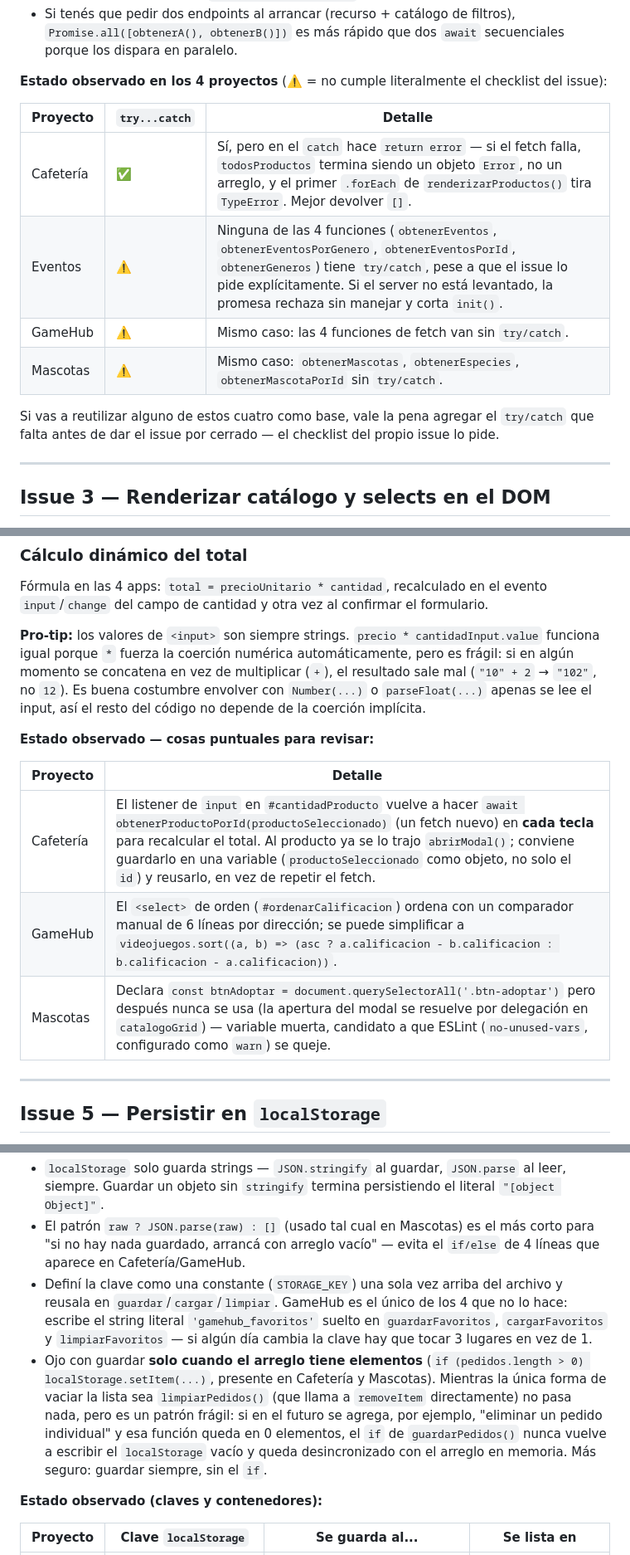
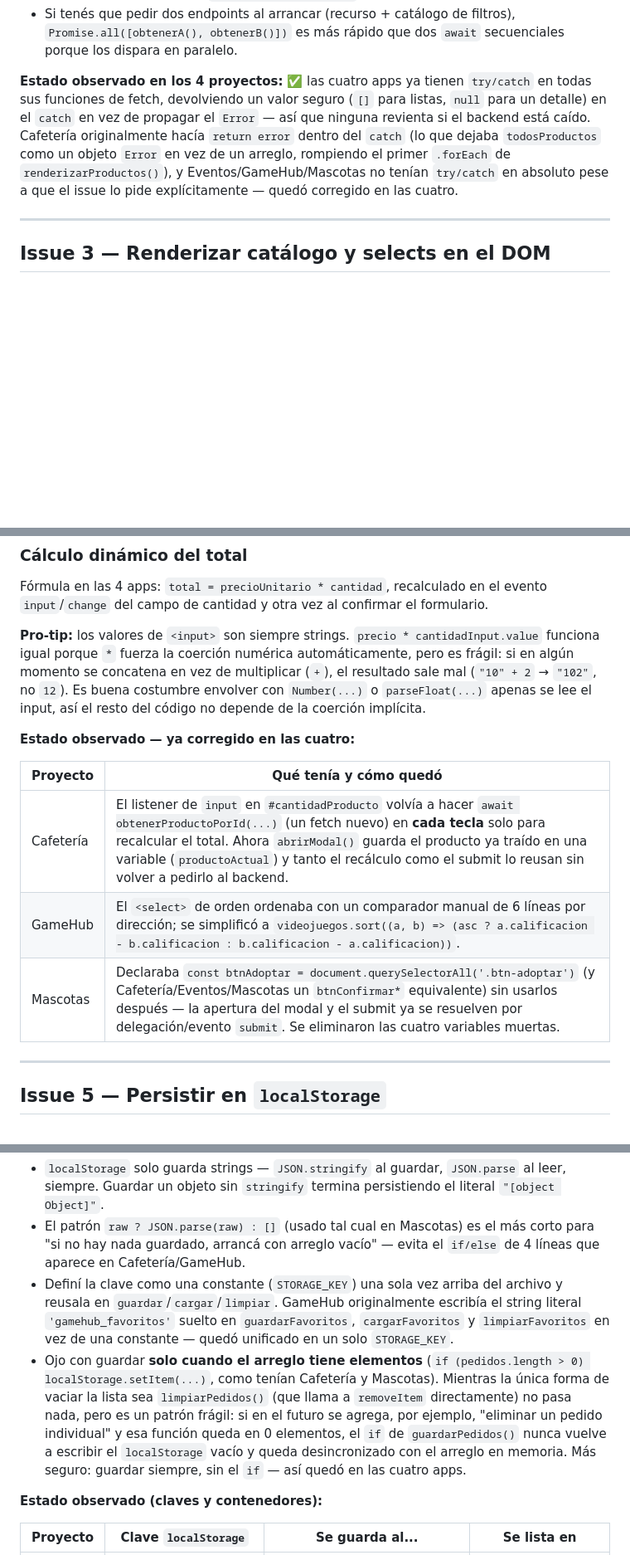
Before and after one commit to marianrd/javascript-cheatsheet, a Markdown page: README.md, 3 parts joined by grey strips. Shown at 83% size. Drawn GitHub-style; blank space fills up the shorter version.

Commit message:
Update root README to reflect the fixes applied to the 4 exam solutions
The guide previously documented several bugs (missing try/catch, the
gamehub platform-field bug, magic storage-key strings, dead variables)
as open issues to watch for. Now that those are fixed in the code,
update the "estado observado" sections so the guide describes the
corrected state instead of stale findings.

```diff
--- a/README.md
+++ b/README.md
@@ -95,16 +95,7 @@ async function obtenerRecurso() {
 - En el `catch`, devolvé un valor "seguro" para el tipo que espera el resto del código (`[]` para listas, `null` para un detalle). Devolver el propio `Error` — como aparece en un caso real abajo — hace que un `productos.forEach(...)` explote si el fetch falla.
 - Si tenés que pedir dos endpoints al arrancar (recurso + catálogo de filtros), `Promise.all([obtenerA(), obtenerB()])` es más rápido que dos `await` secuenciales porque los dispara en paralelo.
 
-**Estado observado en los 4 proyectos** (⚠️ = no cumple literalmente el checklist del issue):
-
-| Proyecto | `try...catch` | Detalle |
-|---|---|---|
-| Cafetería | ✅ | Sí, pero en el `catch` hace `return error` — si el fetch falla, `todosProductos` termina siendo un objeto `Error`, no un arreglo, y el primer `.forEach` de `renderizarProductos()` tira `TypeError`. Mejor devolver `[]`. |
-| Eventos | ⚠️ | Ninguna de las 4 funciones (`obtenerEventos`, `obtenerEventosPorGenero`, `obtenerEventosPorId`, `obtenerGeneros`) tiene `try/catch`, pese a que el issue lo pide explícitamente. Si el server no está levantado, la promesa rechaza sin manejar y corta `init()`. |
-| GameHub | ⚠️ | Mismo caso: las 4 funciones de fetch van sin `try/catch`. |
-| Mascotas | ⚠️ | Mismo caso: `obtenerMascotas`, `obtenerEspecies`, `obtenerMascotaPorId` sin `try/catch`. |
-
-Si vas a reutilizar alguno de estos cuatro como base, vale la pena agregar el `try/catch` que falta antes de dar el issue por cerrado — el checklist del propio issue lo pide.
+**Estado observado en los 4 proyectos:** ✅ las cuatro apps ya tienen `try/catch` en todas sus funciones de fetch, devolviendo un valor seguro (`[]` para listas, `null` para un detalle) en el `catch` en vez de propagar el `Error` — así que ninguna revienta si el backend está caído. Cafetería originalmente hacía `return error` dentro del `catch` (lo que dejaba `todosProductos` como un objeto `Error` en vez de un arreglo, rompiendo el primer `.forEach` de `renderizarProductos()`), y Eventos/GameHub/Mascotas no tenían `try/catch` en absoluto pese a que el issue lo pide explícitamente — quedó corregido en las cuatro.
 
 ---
 
@@ -160,13 +153,13 @@ Fórmula en las 4 apps: `total = precioUnitario * cantidad`, recalculado en el e
 
 **Pro-tip:** los valores de `<input>` son siempre strings. `precio * cantidadInput.value` funciona igual porque `*` fuerza la coerción numérica automáticamente, pero es frágil: si en algún momento se concatena en vez de multiplicar (`+`), el resultado sale mal (`"10" + 2` → `"102"`, no `12`). Es buena costumbre envolver con `Number(...)` o `parseFloat(...)` apenas se lee el input, así el resto del código no depende de la coerción implícita.
 
-**Estado observado — cosas puntuales para revisar:**
+**Estado observado — ya corregido en las cuatro:**
 
-| Proyecto | Detalle |
+| Proyecto | Qué tenía y cómo quedó |
 |---|---|
-| Cafetería | El listener de `input` en `#cantidadProducto` vuelve a hacer `await obtenerProductoPorId(productoSeleccionado)` (un fetch nuevo) en **cada tecla** para recalcular el total. Al producto ya se lo trajo `abrirModal()`; conviene guardarlo en una variable (`productoSeleccionado` como objeto, no solo el `id`) y reusarlo, en vez de repetir el fetch. |
-| GameHub | El `<select>` de orden (`#ordenarCalificacion`) ordena con un comparador manual de 6 líneas por dirección; se puede simplificar a `videojuegos.sort((a, b) => (asc ? a.calificacion - b.calificacion : b.calificacion - a.calificacion))`. |
-| Mascotas | Declara `const btnAdoptar = document.querySelectorAll('.btn-adoptar')` pero después nunca se usa (la apertura del modal se resuelve por delegación en `catalogoGrid`) — variable muerta, candidato a que ESLint (`no-unused-vars`, configurado como `warn`) se queje. |
+| Cafetería | El listener de `input` en `#cantidadProducto` volvía a hacer `await obtenerProductoPorId(...)` (un fetch nuevo) en **cada tecla** solo para recalcular el total. Ahora `abrirModal()` guarda el producto ya traído en una variable (`productoActual`) y tanto el recálculo como el submit lo reusan sin volver a pedirlo al backend. |
+| GameHub | El `<select>` de orden ordenaba con un comparador manual de 6 líneas por dirección; se simplificó a `videojuegos.sort((a, b) => (asc ? a.calificacion - b.calificacion : b.calificacion - a.calificacion))`. |
+| Mascotas | Declaraba `const btnAdoptar = document.querySelectorAll('.btn-adoptar')` (y Cafetería/Eventos/Mascotas un `btnConfirmar*` equivalente) sin usarlos después — la apertura del modal y el submit ya se resuelven por delegación/evento `submit`. Se eliminaron las cuatro variables muertas. |
 
 ---
 
@@ -198,8 +191,8 @@ function limpiar() {
 **Pro-tips:**
 - `localStorage` solo guarda strings — `JSON.stringify` al guardar, `JSON.parse` al leer, siempre. Guardar un objeto sin `stringify` termina persistiendo el literal `"[object Object]"`.
 - El patrón `raw ? JSON.parse(raw) : []` (usado tal cual en Mascotas) es el más corto para "si no hay nada guardado, arrancá con arreglo vacío" — evita el `if/else` de 4 líneas que aparece en Cafetería/GameHub.
-- Definí la clave como una constante (`STORAGE_KEY`) una sola vez arriba del archivo y reusala en `guardar`/`cargar`/`limpiar`. GameHub es el único de los 4 que no lo hace: escribe el string literal `'gamehub_favoritos'` suelto en `guardarFavoritos`, `cargarFavoritos` y `limpiarFavoritos` — si algún día cambia la clave hay que tocar 3 lugares en vez de 1.
-- Ojo con guardar **solo cuando el arreglo tiene elementos** (`if (pedidos.length > 0) localStorage.setItem(...)`, presente en Cafetería y Mascotas). Mientras la única forma de vaciar la lista sea `limpiarPedidos()` (que llama a `removeItem` directamente) no pasa nada, pero es un patrón frágil: si en el futuro se agrega, por ejemplo, "eliminar un pedido individual" y esa función queda en 0 elementos, el `if` de `guardarPedidos()` nunca vuelve a escribir el `localStorage` vacío y queda desincronizado con el arreglo en memoria. Más seguro: guardar siempre, sin el `if`.
+- Definí la clave como una constante (`STORAGE_KEY`) una sola vez arriba del archivo y reusala en `guardar`/`cargar`/`limpiar`. GameHub originalmente escribía el string literal `'gamehub_favoritos'` suelto en `guardarFavoritos`, `cargarFavoritos` y `limpiarFavoritos` en vez de una constante — quedó unificado en un solo `STORAGE_KEY`.
+- Ojo con guardar **solo cuando el arreglo tiene elementos** (`if (pedidos.length > 0) localStorage.setItem(...)`, como tenían Cafetería y Mascotas). Mientras la única forma de vaciar la lista sea `limpiarPedidos()` (que llama a `removeItem` directamente) no pasa nada, pero es un patrón frágil: si en el futuro se agrega, por ejemplo, "eliminar un pedido individual" y esa función queda en 0 elementos, el `if` de `guardarPedidos()` nunca vuelve a escribir el `localStorage` vacío y queda desincronizado con el arreglo en memoria. Más seguro: guardar siempre, sin el `if` — así quedó en las cuatro apps.
 
 **Estado observado (claves y contenedores):**
 
```
Also changed, not shown: other parts of README.md (+7 -5 lines).
